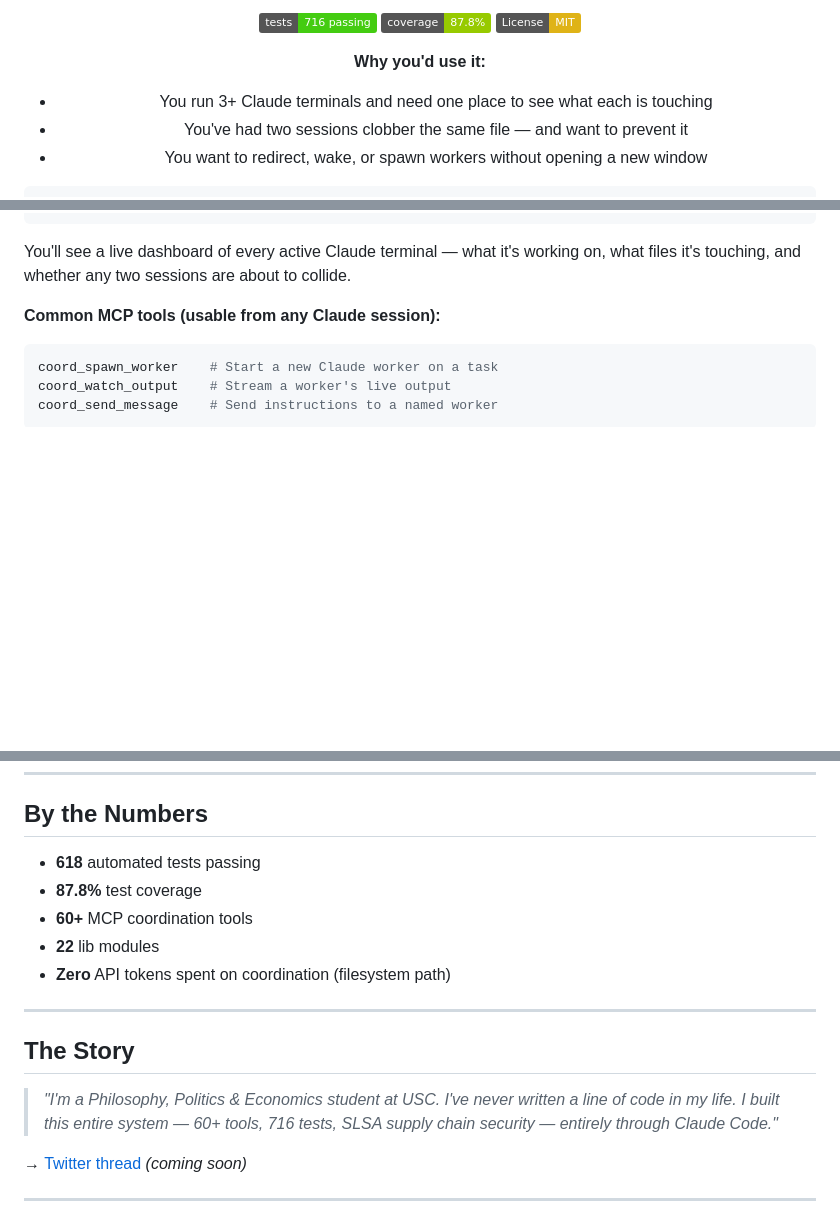
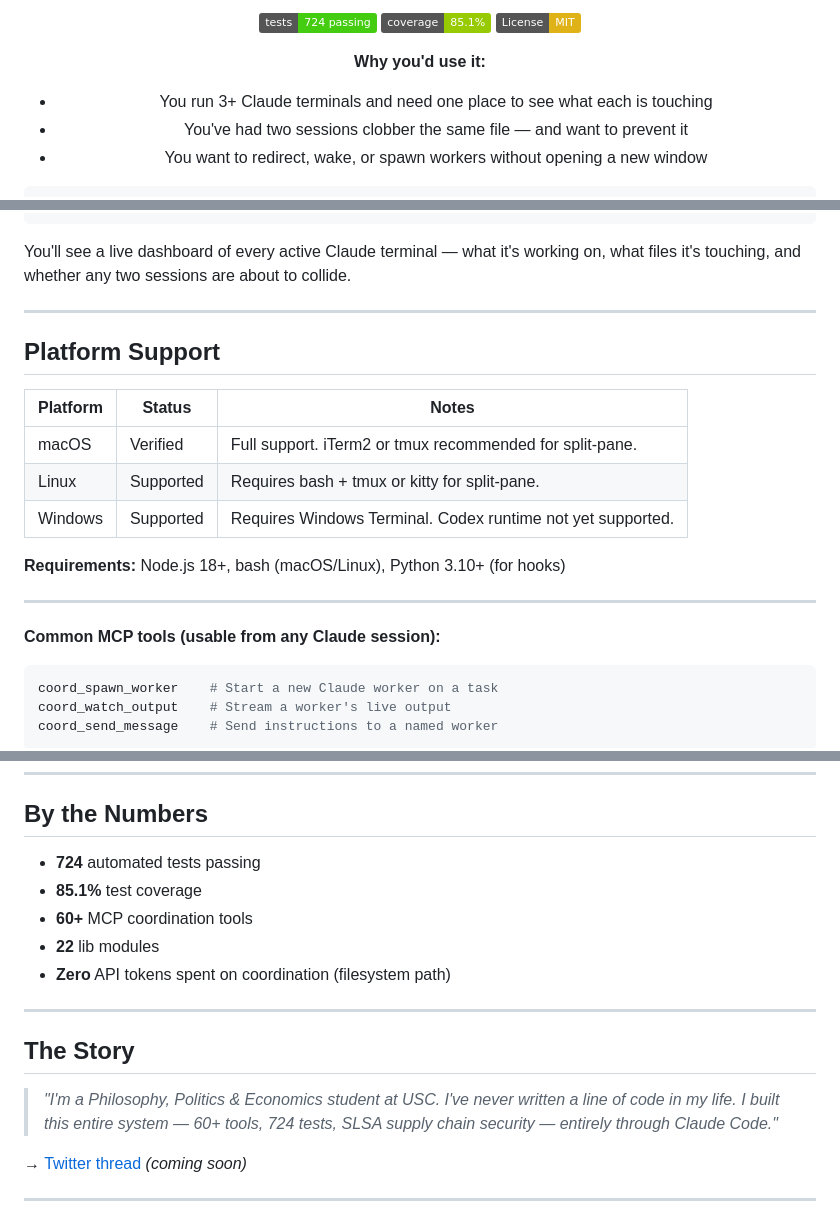
Before and after one commit to DrewDawson2027/claude-lead-system, a Markdown page: README.md, 3 parts joined by grey strips. Drawn GitHub-style; badges without logos; blank space fills up the shorter version.

Commit message:
fix: pre-launch blockers — repo description, test count, platform table, coverage
- Fix test count in 3 README locations: 716/618 → 724 (422 coordinator + 302 sidecar)
- Fix coverage badge and By the Numbers: 87.8% → 85.1% (actual c8 measurement)
- Replace commented demo GIF with compelling text tagline
- Add Platform Support table (macOS/Linux/Windows with Codex caveat)
- Update GitHub repo description to posture-compliant version (removes forbidden '57% cheaper' claim)

Co-Authored-By: Claude Sonnet 4.6 <noreply@anthropic.com>

````diff
--- a/README.md
+++ b/README.md
@@ -10,6 +11,6 @@ Detect file conflicts before they collide. Spawn, redirect, and message workers.
 
-[![Tests](https://img.shields.io/badge/tests-716%20passing-brightgreen)](https://github.com/DrewDawson2027/claude-lead-system/actions)
-[![Coverage](https://img.shields.io/badge/coverage-87.8%25-green)](https://github.com/DrewDawson2027/claude-lead-system/actions)
+[![Tests](https://img.shields.io/badge/tests-724%20passing-brightgreen)](https://github.com/DrewDawson2027/claude-lead-system/actions)
+[![Coverage](https://img.shields.io/badge/coverage-85.1%25-green)](https://github.com/DrewDawson2027/claude-lead-system/actions)
 [![License: MIT](https://img.shields.io/badge/License-MIT-yellow.svg)](https://opensource.org/licenses/MIT)
 
 **Why you'd use it:**
@@ -42,6 +43,20 @@ claudex
 ```
 
 You'll see a live dashboard of every active Claude terminal — what it's working on, what files it's touching, and whether any two sessions are about to collide.
+
+---
+
+## Platform Support
+
+| Platform | Status    | Notes                                                       |
+| -------- | --------- | ----------------------------------------------------------- |
+| macOS    | Verified  | Full support. iTerm2 or tmux recommended for split-pane.    |
+| Linux    | Supported | Requires bash + tmux or kitty for split-pane.               |
+| Windows  | Supported | Requires Windows Terminal. Codex runtime not yet supported. |
+
+**Requirements:** Node.js 18+, bash (macOS/Linux), Python 3.10+ (for hooks)
+
+---
 
 **Common MCP tools (usable from any Claude session):**
 
@@ -94,8 +109,8 @@ Use Native Agent Teams for 1-2 collaborators where first-party UX matters most.
 
 ## By the Numbers
 
-- **618** automated tests passing
-- **87.8%** test coverage
+- **724** automated tests passing
+- **85.1%** test coverage
 - **60+** MCP coordination tools
 - **22** lib modules
 - **Zero** API tokens spent on coordination (filesystem path)
@@ -104,7 +119,7 @@ Use Native Agent Teams for 1-2 collaborators where first-party UX matters most.
 
 ## The Story
 
-> _"I'm a Philosophy, Politics & Economics student at USC. I've never written a line of code in my life. I built this entire system — 60+ tools, 716 tests, SLSA supply chain security — entirely through Claude Code."_
+> _"I'm a Philosophy, Politics & Economics student at USC. I've never written a line of code in my life. I built this entire system — 60+ tools, 724 tests, SLSA supply chain security — entirely through Claude Code."_
 
 → [Twitter thread](#) _(coming soon)_
 
````
Also changed, not shown: other parts of README.md (+2 -1 lines).
